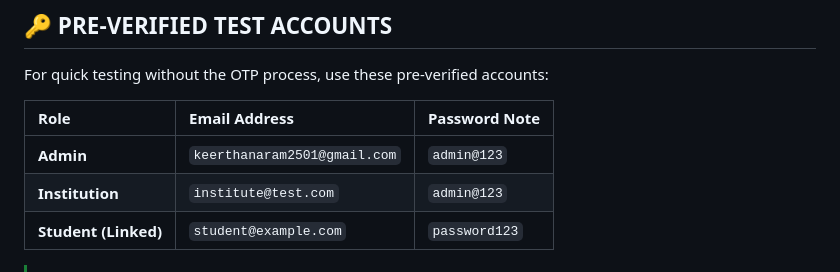
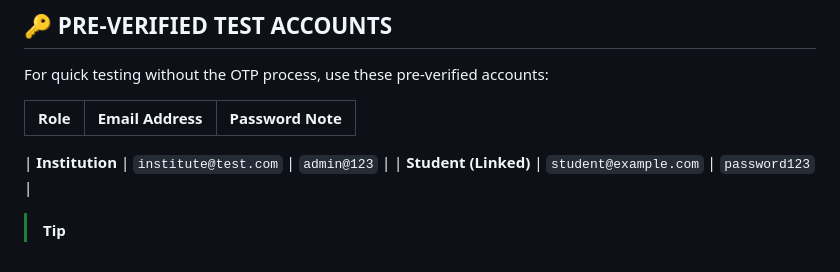
Before and after one commit to erlakeerthana-2005/SKILL_Credential, a Markdown page: README.md, the part around the change. GitHub-like rendering.

Commit message:
Update pre-verified account details in README

```diff
--- a/README.md
+++ b/README.md
@@ -262,7 +262,7 @@ For quick testing without the OTP process, use these pre-verified accounts:
 
 | Role | Email Address | Password Note |
 | :--- | :--- | :--- |
-| **Admin** | `keerthanaram2501@gmail.com` | `admin@123` |
+
 | **Institution** | `institute@test.com` | `admin@123` |
 | **Student (Linked)** | `student@example.com` | `password123` |
 
```
